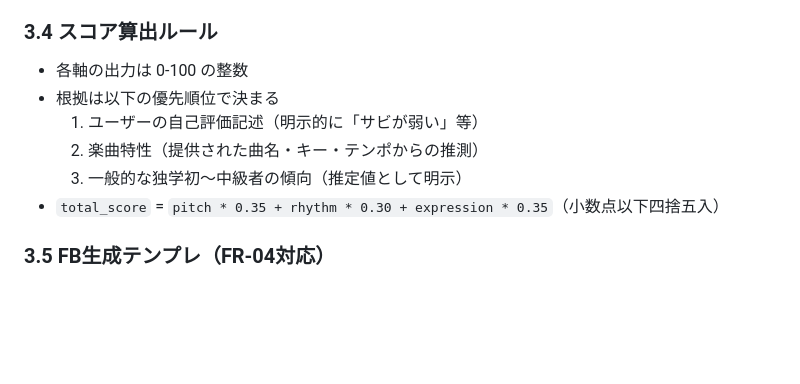
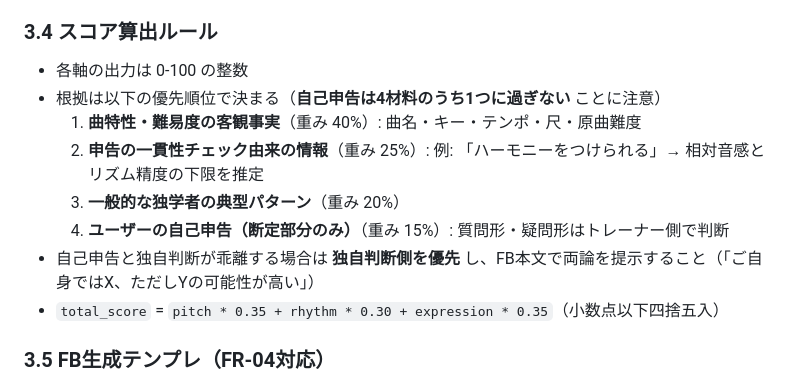
Before and after one commit to maru0814/vocalcoach, a Markdown page: docs/04_設計書_ClaudeCode版FB.md, the part around the change. GitHub-like rendering; blank space fills up the shorter version.

Commit message:
feat(vocal-trainer): 自己申告を"材料"扱いに格下げし独自判断を優先
ユーザーの自己申告は4材料のうち1つ（重み15%）に位置づけ、
曲特性(40%)・申告の一貫性(25%)・一般傾向(20%) と組み合わせて
トレーナー側で独立判断する方針に変更。

- 断定 vs 疑問形を区別し、疑問形は独自判断する
- 強み/弱みの整合性チェック（例: ハーモニー○ ⇒ リズム下限保証）
- 申告と独自判断が乖離した場合は両論併記
- 設計書 (docs/04) の スコア算出ルールも同期

Co-Authored-By: Claude Opus 4.7 <noreply@anthropic.com>

```diff
--- a/docs/04_設計書_ClaudeCode版FB.md
+++ b/docs/04_設計書_ClaudeCode版FB.md
@@ -81,10 +81,12 @@ flowchart TD
 
 ### 3.4 スコア算出ルール
 - 各軸の出力は 0-100 の整数
-- 根拠は以下の優先順位で決まる
-  1. ユーザーの自己評価記述（明示的に「サビが弱い」等）
-  2. 楽曲特性（提供された曲名・キー・テンポからの推測）
-  3. 一般的な独学初〜中級者の傾向（推定値として明示）
+- 根拠は以下の優先順位で決まる（**自己申告は4材料のうち1つに過ぎない** ことに注意）
+  1. **曲特性・難易度の客観事実**（重み 40%）: 曲名・キー・テンポ・尺・原曲難度
+  2. **申告の一貫性チェック由来の情報**（重み 25%）: 例: 「ハーモニーをつけられる」→ 相対音感とリズム精度の下限を推定
+  3. **一般的な独学者の典型パターン**（重み 20%）
+  4. **ユーザーの自己申告（断定部分のみ）**（重み 15%）: 質問形・疑問形はトレーナー側で判断
+- 自己申告と独自判断が乖離する場合は **独自判断側を優先** し、FB本文で両論を提示すること（「ご自身ではX、ただしYの可能性が高い」）
 - `total_score` = `pitch * 0.35 + rhythm * 0.30 + expression * 0.35`（小数点以下四捨五入）
 
 ### 3.5 FB生成テンプレ（FR-04対応）
```
Also changed, not shown: 1 other file.
